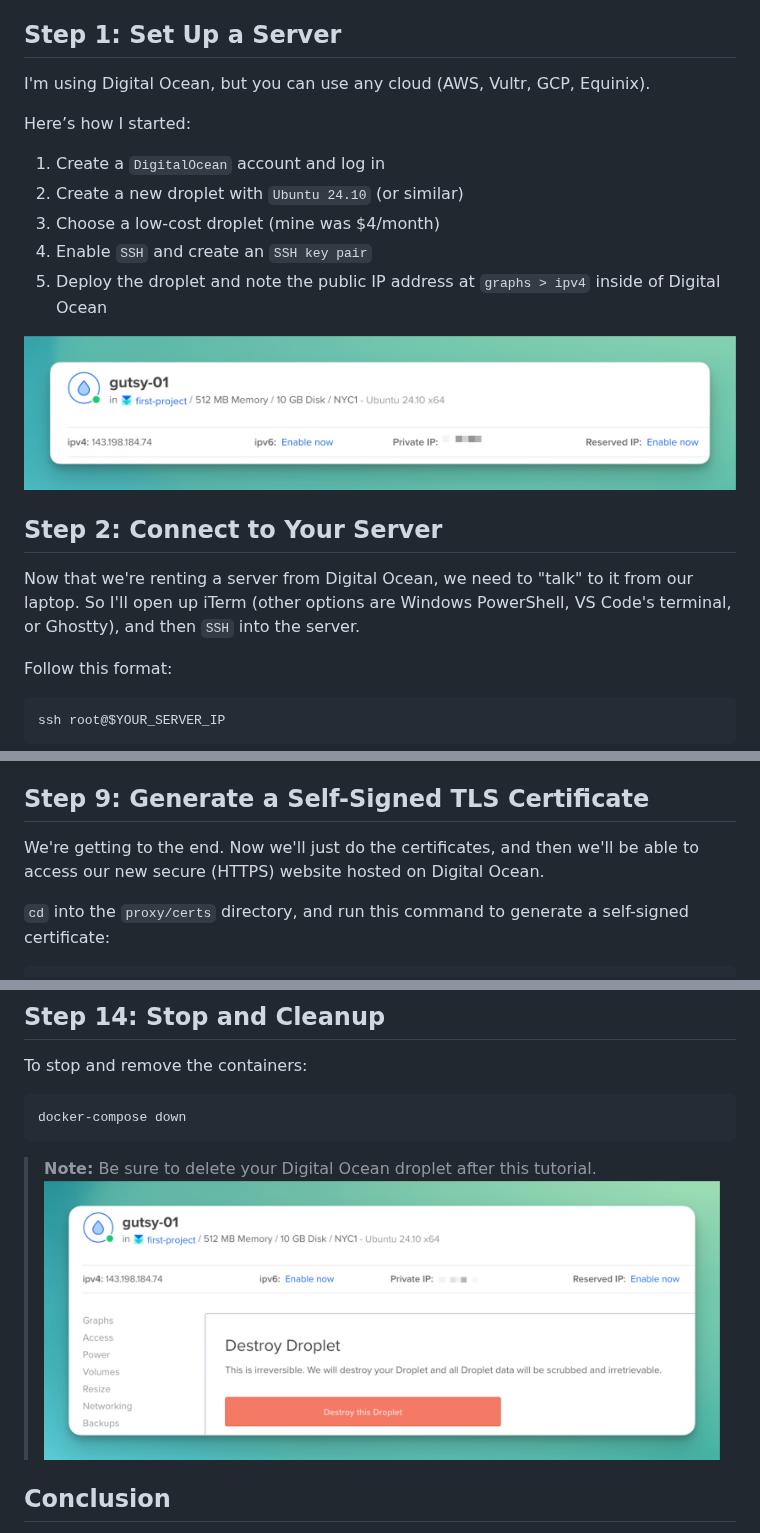
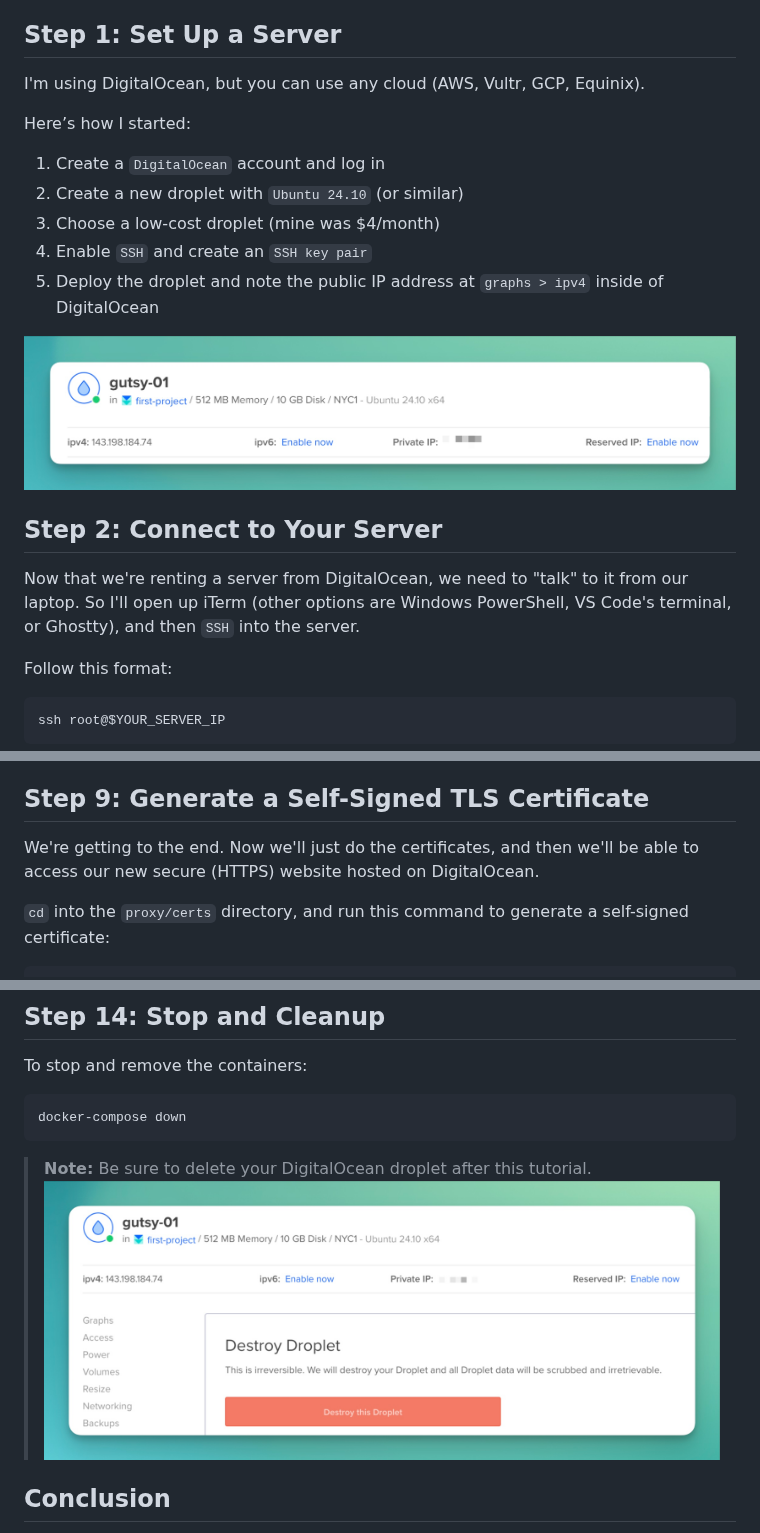
Before and after one commit to waltribeiro/gutsy, a Markdown page: README.md, 3 parts joined by grey strips. Rendered like a GitHub page.

Commit message:
digital ocean <> digitalocean

````diff
--- a/README.md
+++ b/README.md
@@ -35,7 +33,7 @@ In this tutorial you'll need:
 4. [Github](https://www.github.com/) account (optional) – to store and manage your code
 
 ## Step 1: Set Up a Server
-I'm using Digital Ocean, but you can use any cloud (AWS, Vultr, GCP, Equinix).
+I'm using DigitalOcean, but you can use any cloud (AWS, Vultr, GCP, Equinix).
 
 Here’s how I started:
 
@@ -43,12 +41,12 @@ Here’s how I started:
 2. Create a new droplet with `Ubuntu 24.10` (or similar)
 3. Choose a low-cost droplet (mine was $4/month)
 4. Enable `SSH` and create an `SSH key pair`
-5. Deploy the droplet and note the public IP address at `graphs > ipv4` inside of Digital Ocean
+5. Deploy the droplet and note the public IP address at `graphs > ipv4` inside of DigitalOcean
 
 ![gutsy](images/image-gutsy-01x.jpg)
 
 ## Step 2: Connect to Your Server
-Now that we're renting a server from Digital Ocean, we need to "talk" to it from our laptop. So I'll open up iTerm (other options are Windows PowerShell, VS Code's terminal, or Ghostty), and then `SSH` into the server.
+Now that we're renting a server from DigitalOcean, we need to "talk" to it from our laptop. So I'll open up iTerm (other options are Windows PowerShell, VS Code's terminal, or Ghostty), and then `SSH` into the server.
 
 Follow this format:
 ```sh
@@ -271,7 +269,7 @@ You should see something like this:
 This code has some CSS styling, a header, and an embedded [Youtube video about Gutsy](https://www.youtube.com/watch?v=o0uIS8XL1gE). Feel free to edit the HTML however you like!
 
 ## Step 9: Generate a Self-Signed TLS Certificate
-We're getting to the end. Now we'll just do the certificates, and then we'll be able to access our new secure (HTTPS) website hosted on Digital Ocean.
+We're getting to the end. Now we'll just do the certificates, and then we'll be able to access our new secure (HTTPS) website hosted on DigitalOcean.
 
 `cd` into the `proxy/certs` directory, and run this command to generate a self-signed certificate:
 
@@ -353,7 +351,7 @@ To stop and remove the containers:
 docker-compose down
 ```
 
-> **Note:** Be sure to delete your Digital Ocean droplet after this tutorial. <br></br> ![gutsy](images/image-gutsy-04x.jpg)
+> **Note:** Be sure to delete your DigitalOcean droplet after this tutorial. <br></br> ![gutsy](images/image-gutsy-04x.jpg)
 
 ## Conclusion
 That's it! You just successfully deployed a secure web app using Docker, Nginx, and TLS authentication! If security is important to you, then [check out Gutsy](https://gutsy.com/)!
````
Also changed, not shown: other parts of README.md (+0 -2 lines).
